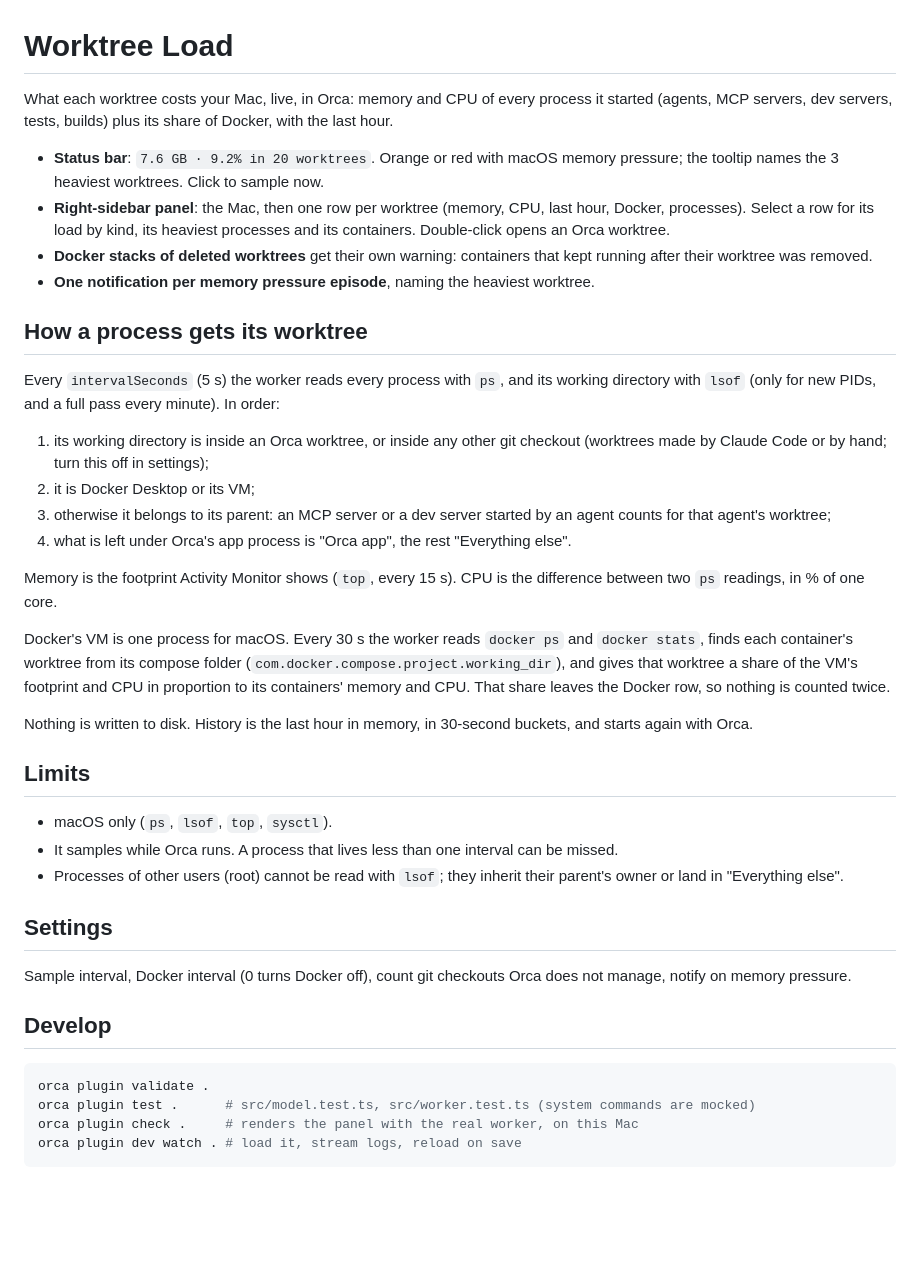
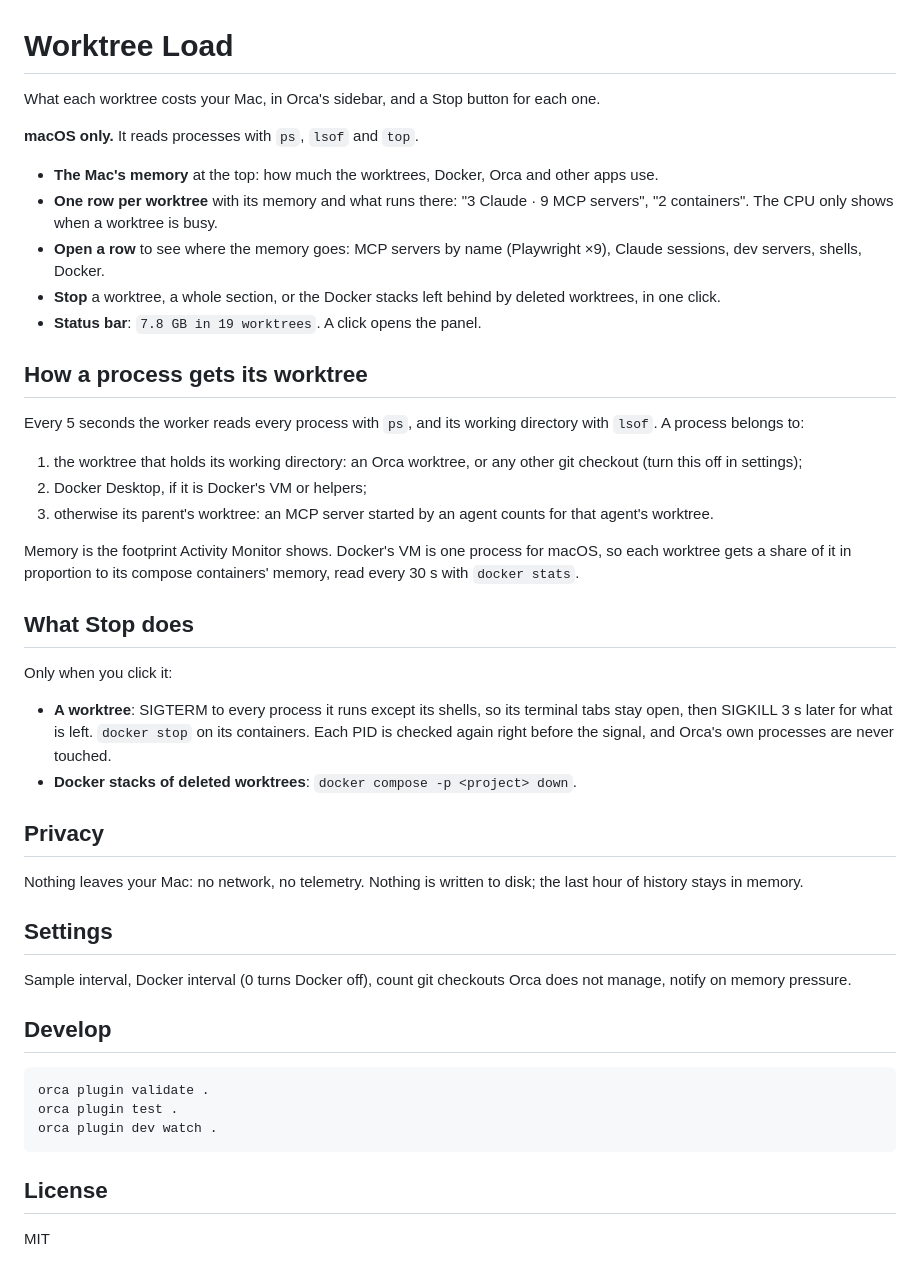
Before and after one commit to gaspardmoindrot/orca-worktree-load, a Markdown page: README.md, the part around the change. Drawn GitHub-style; blank space fills up the shorter version.

Commit message:
Prepare for the community catalog: id worktree-load, MIT license, icon, README

````diff
--- a/README.md
+++ b/README.md
@@ -1,32 +1,35 @@
 # Worktree Load
 
-What each worktree costs your Mac, live, in Orca: memory and CPU of every process it started (agents, MCP servers, dev servers, tests, builds) plus its share of Docker, with the last hour.
+What each worktree costs your Mac, in Orca's sidebar, and a Stop button for each one.
 
-- **Status bar**: `7.6 GB · 9.2% in 20 worktrees`. Orange or red with macOS memory pressure; the tooltip names the 3 heaviest worktrees. Click to sample now.
-- **Right-sidebar panel**: the Mac, then one row per worktree (memory, CPU, last hour, Docker, processes). Select a row for its load by kind, its heaviest processes and its containers. Double-click opens an Orca worktree.
-- **Docker stacks of deleted worktrees** get their own warning: containers that kept running after their worktree was removed.
-- **One notification per memory pressure episode**, naming the heaviest worktree.
+**macOS only.** It reads processes with `ps`, `lsof` and `top`.
+
+- **The Mac's memory** at the top: how much the worktrees, Docker, Orca and other apps use.
+- **One row per worktree** with its memory and what runs there: "3 Claude · 9 MCP servers", "2 containers". The CPU only shows when a worktree is busy.
+- **Open a row** to see where the memory goes: MCP servers by name (Playwright ×9), Claude sessions, dev servers, shells, Docker.
+- **Stop** a worktree, a whole section, or the Docker stacks left behind by deleted worktrees, in one click.
+- **Status bar**: `7.8 GB in 19 worktrees`. A click opens the panel.
 
 ## How a process gets its worktree
 
-Every `intervalSeconds` (5 s) the worker reads every process with `ps`, and its working directory with `lsof` (only for new PIDs, and a full pass every minute). In order:
+Every 5 seconds the worker reads every process with `ps`, and its working directory with `lsof`. A process belongs to:
 
-1. its working directory is inside an Orca worktree, or inside any other git checkout (worktrees made by Claude Code or by hand; turn this off in settings);
-2. it is Docker Desktop or its VM;
-3. otherwise it belongs to its parent: an MCP server or a dev server started by an agent counts for that agent's worktree;
-4. what is left under Orca's app process is "Orca app", the rest "Everything else".
+1. the worktree that holds its working directory: an Orca worktree, or any other git checkout (turn this off in settings);
+2. Docker Desktop, if it is Docker's VM or helpers;
+3. otherwise its parent's worktree: an MCP server started by an agent counts for that agent's worktree.
 
-Memory is the footprint Activity Monitor shows (`top`, every 15 s). CPU is the difference between two `ps` readings, in % of one core.
+Memory is the footprint Activity Monitor shows. Docker's VM is one process for macOS, so each worktree gets a share of it in proportion to its compose containers' memory, read every 30 s with `docker stats`.
 
-Docker's VM is one process for macOS. Every 30 s the worker reads `docker ps` and `docker stats`, finds each container's worktree from its compose folder (`com.docker.compose.project.working_dir`), and gives that worktree a share of the VM's footprint and CPU in proportion to its containers' memory and CPU. That share leaves the Docker row, so nothing is counted twice.
+## What Stop does
 
-Nothing is written to disk. History is the last hour in memory, in 30-second buckets, and starts again with Orca.
+Only when you click it:
 
-## Limits
+- **A worktree**: SIGTERM to every process it runs except its shells, so its terminal tabs stay open, then SIGKILL 3 s later for what is left. `docker stop` on its containers. Each PID is checked again right before the signal, and Orca's own processes are never touched.
+- **Docker stacks of deleted worktrees**: `docker compose -p <project> down`.
 
-- macOS only (`ps`, `lsof`, `top`, `sysctl`).
-- It samples while Orca runs. A process that lives less than one interval can be missed.
-- Processes of other users (root) cannot be read with `lsof`; they inherit their parent's owner or land in "Everything else".
+## Privacy
+
+Nothing leaves your Mac: no network, no telemetry. Nothing is written to disk; the last hour of history stays in memory.
 
 ## Settings
 
@@ -36,7 +39,10 @@ Sample interval, Docker interval (0 turns Docker off), count git checkouts Orca
 
 ```sh
 orca plugin validate .
-orca plugin test .      # src/model.test.ts, src/worker.test.ts (system commands are mocked)
-orca plugin check .     # renders the panel with the real worker, on this Mac
-orca plugin dev watch . # load it, stream logs, reload on save
+orca plugin test .
+orca plugin dev watch .
 ```
+
+## License
+
+MIT
````
Also changed, not shown: assets/icon.png (added), 3 other files.
